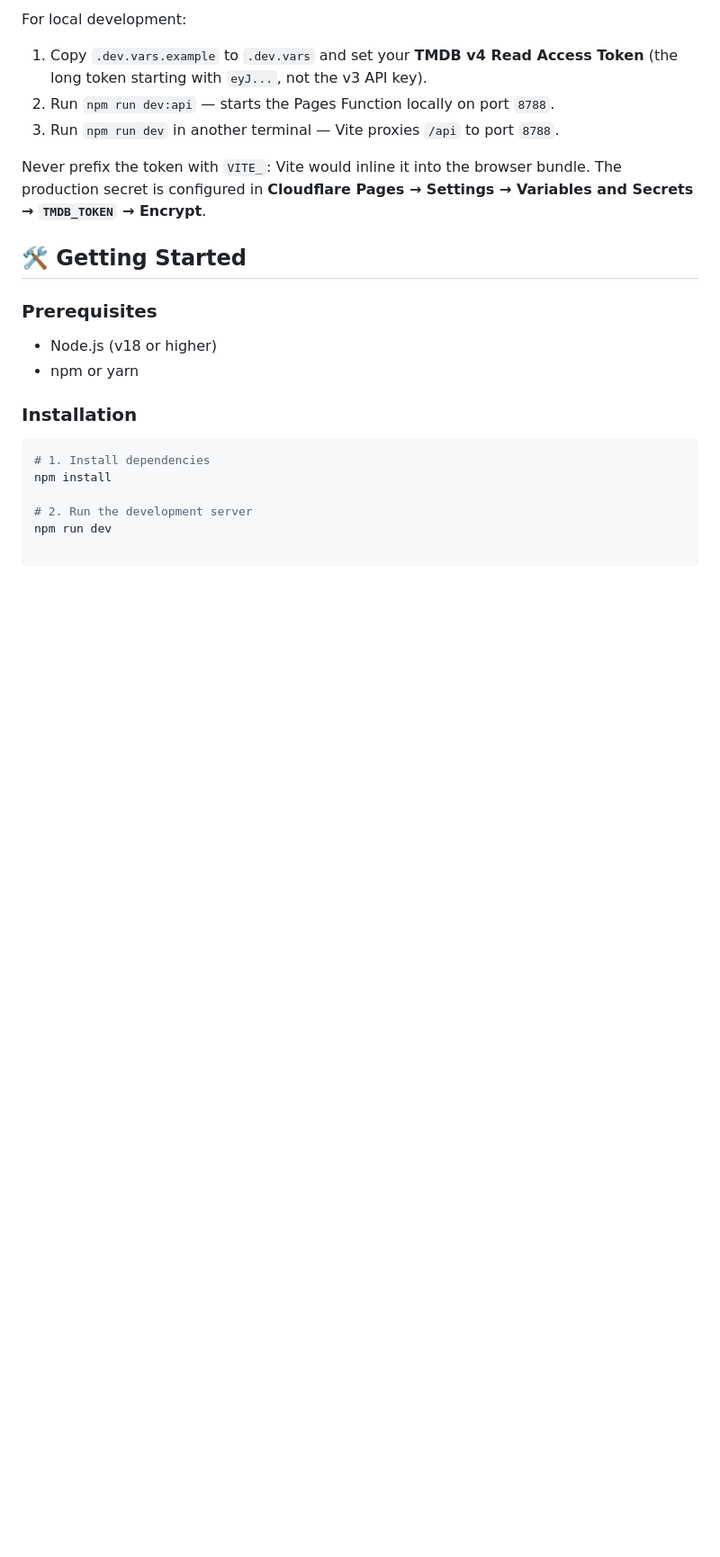
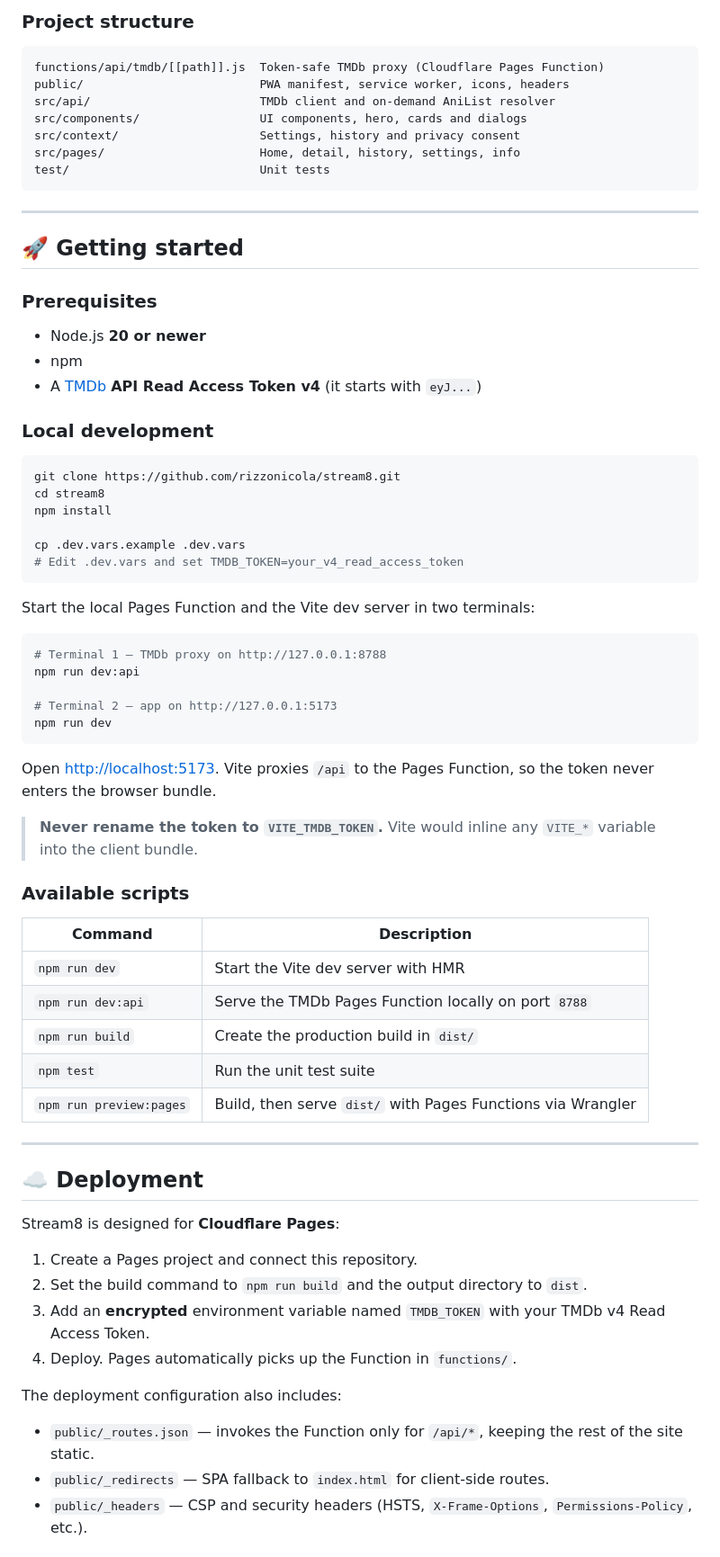
Before and after one commit to rizzonicola/stream8, a Markdown page: README.md, the part around one of its changes. Shown at 90% size. Rendered like a GitHub page; blank space fills up the shorter version.

````diff
--- a/README.md
+++ b/README.md
@@ -36,24 +59,75 @@ secret from the Pages project.
 
-For local development:
+### Project structure
 
-1. Copy `.dev.vars.example` to `.dev.vars` and set your **TMDB v4 Read Access
-   Token** (the long token starting with `eyJ...`, not the v3 API key).
-2. Run `npm run dev:api` — starts the Pages Function locally on port `8788`.
-3. Run `npm run dev` in another terminal — Vite proxies `/api` to port `8788`.
+```text
+functions/api/tmdb/[[path]].js  Token-safe TMDb proxy (Cloudflare Pages Function)
+public/                         PWA manifest, service worker, icons, headers
+src/api/                        TMDb client and on-demand AniList resolver
+src/components/                 UI components, hero, cards and dialogs
+src/context/                    Settings, history and privacy consent
+src/pages/                      Home, detail, history, settings, info
+test/                           Unit tests
+```
 
-Never prefix the token with `VITE_`: Vite would inline it into the browser
-bundle. The production secret is configured in **Cloudflare Pages → Settings →
-Variables and Secrets → `TMDB_TOKEN` → Encrypt**.
+---
 
-## 🛠️ Getting Started
+## 🚀 Getting started
+
 ### Prerequisites
- * Node.js (v18 or higher)
- * npm or yarn
-### Installation
+
+- Node.js **20 or newer**
+- npm
+- A [TMDb](https://www.themoviedb.org/) **API Read Access Token v4** (it starts with `eyJ...`)
+
+### Local development
+
 ```bash
-# 1. Install dependencies
+git clone https://github.com/rizzonicola/stream8.git
+cd stream8
 npm install
 
-# 2. Run the development server
+cp .dev.vars.example .dev.vars
+# Edit .dev.vars and set TMDB_TOKEN=your_v4_read_access_token
+```
+
+Start the local Pages Function and the Vite dev server in two terminals:
+
+```bash
+# Terminal 1 — TMDb proxy on http://127.0.0.1:8788
+npm run dev:api
+
+# Terminal 2 — app on http://127.0.0.1:5173
 npm run dev
+```
 
+Open [http://localhost:5173](http://localhost:5173). Vite proxies `/api` to the Pages Function, so the token never enters the browser bundle.
+
+> **Never rename the token to `VITE_TMDB_TOKEN`.** Vite would inline any `VITE_*` variable into the client bundle.
+
+### Available scripts
+
+| Command | Description |
+| --- | --- |
+| `npm run dev` | Start the Vite dev server with HMR |
+| `npm run dev:api` | Serve the TMDb Pages Function locally on port `8788` |
+| `npm run build` | Create the production build in `dist/` |
+| `npm test` | Run the unit test suite |
+| `npm run preview:pages` | Build, then serve `dist/` with Pages Functions via Wrangler |
+
+---
+
+## ☁️ Deployment
+
+Stream8 is designed for **Cloudflare Pages**:
+
+1. Create a Pages project and connect this repository.
+2. Set the build command to `npm run build` and the output directory to `dist`.
+3. Add an **encrypted** environment variable named `TMDB_TOKEN` with your TMDb v4 Read Access Token.
+4. Deploy. Pages automatically picks up the Function in `functions/`.
+
+The deployment configuration also includes:
+
+- `public/_routes.json` — invokes the Function only for `/api/*`, keeping the rest of the site static.
+- `public/_redirects` — SPA fallback to `index.html` for client-side routes.
+- `public/_headers` — CSP and security headers (HSTS, `X-Frame-Options`, `Permissions-Policy`, etc.).
+
````
Also changed, not shown: other parts of README.md (+70 -15 lines), .github/screenshots/desktop-detail.png (added), .github/screenshots/mobile-detail.png (added), 2 other files.
